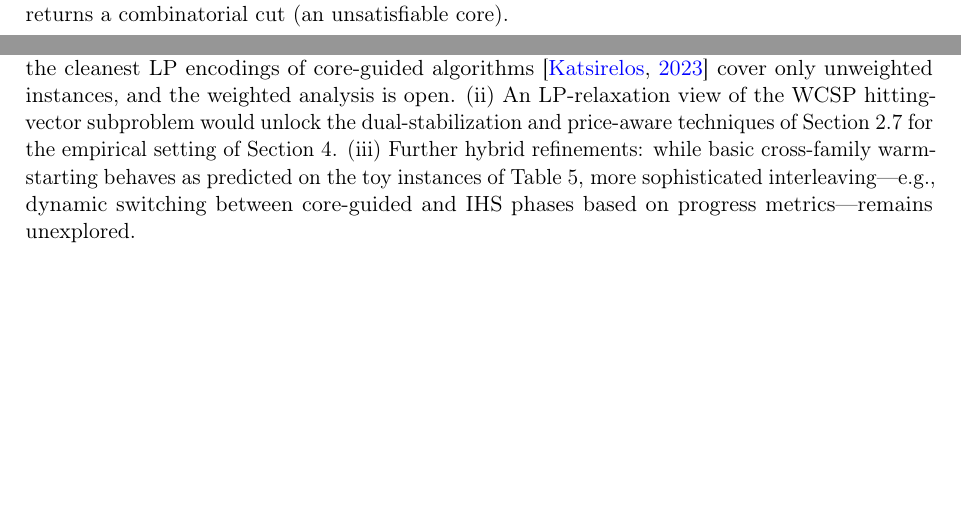
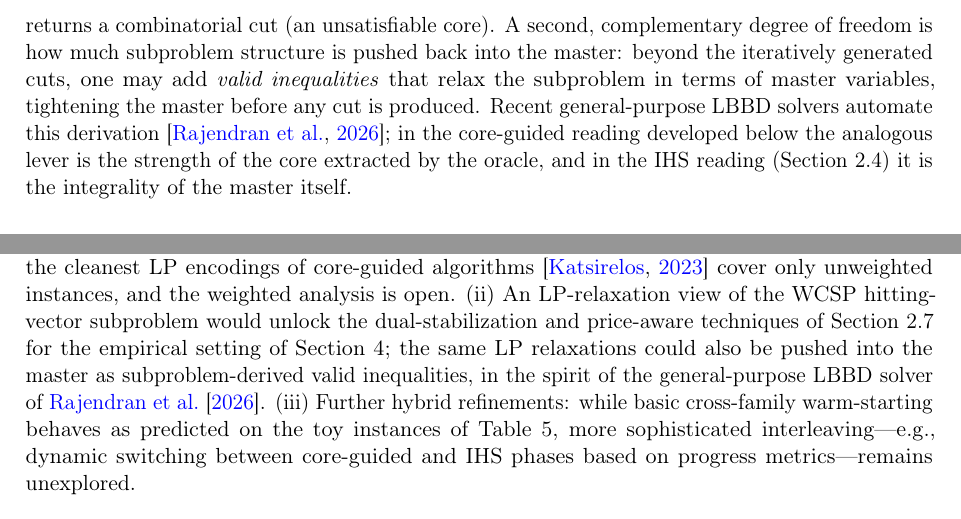
Before and after one commit to jordiplanes/dualmaxsat, a LaTeX paper (memo.tex, which reads part1.tex): two parts of pages 5 and 27 of 30 before the commit and two parts of pages 6 and 27 of 30 after it, joined at a grey line, cut so that both start at the same text, the shorter picture padded with empty space. Compiled offline with pdfLaTeX.

Commit message:
adding ref

```diff
--- a/memo.tex
+++ b/memo.tex
@@ -147,7 +147,9 @@ algorithms~\citep{katsirelos2023analysis} cover only unweighted instances,
 and the weighted analysis is open. (ii) An LP-relaxation view of the WCSP
 hitting-vector subproblem would unlock the dual-stabilization and
 price-aware techniques of \cref{sec:techniques} for the empirical setting
-of \cref{sec:part3}. (iii) Further hybrid refinements: while basic
+of \cref{sec:part3}; the same LP relaxations could also be pushed into the
+master as subproblem-derived valid inequalities, in the spirit of the
+general-purpose LBBD solver of \citet{rajendran2026subproblem}. (iii) Further hybrid refinements: while basic
 cross-family warm-starting behaves as predicted on the toy instances of
 \cref{tab:results}, more sophisticated interleaving---e.g., dynamic switching between core-guided
 and IHS phases based on progress metrics---remains unexplored.
--- a/part1.tex
+++ b/part1.tex
@@ -168,6 +168,14 @@ of infeasibility or suboptimality---rather than from LP duality alone.
 The key degree of freedom in LBBD is \textsc{InferenceDual}: when the subproblem
 is an LP, it returns the classical Benders cut from dual multipliers; when the
 subproblem is a SAT call, it returns a combinatorial cut (an unsatisfiable core).
+A second, complementary degree of freedom is how much subproblem structure is
+pushed back into the master: beyond the iteratively generated cuts, one may add
+\emph{valid inequalities} that relax the subproblem in terms of master
+variables, tightening the master before any cut is produced. Recent
+general-purpose LBBD solvers automate this derivation~\citep{rajendran2026subproblem};
+in the core-guided reading developed below the analogous lever is the strength
+of the core extracted by the oracle, and in the IHS reading
+(\cref{sec:dw}) it is the integrality of the master itself.
 
 \subsubsection{Dantzig--Wolfe Decomposition}
 
```
Also changed, not shown: refs.bib (+14 -0 lines).
